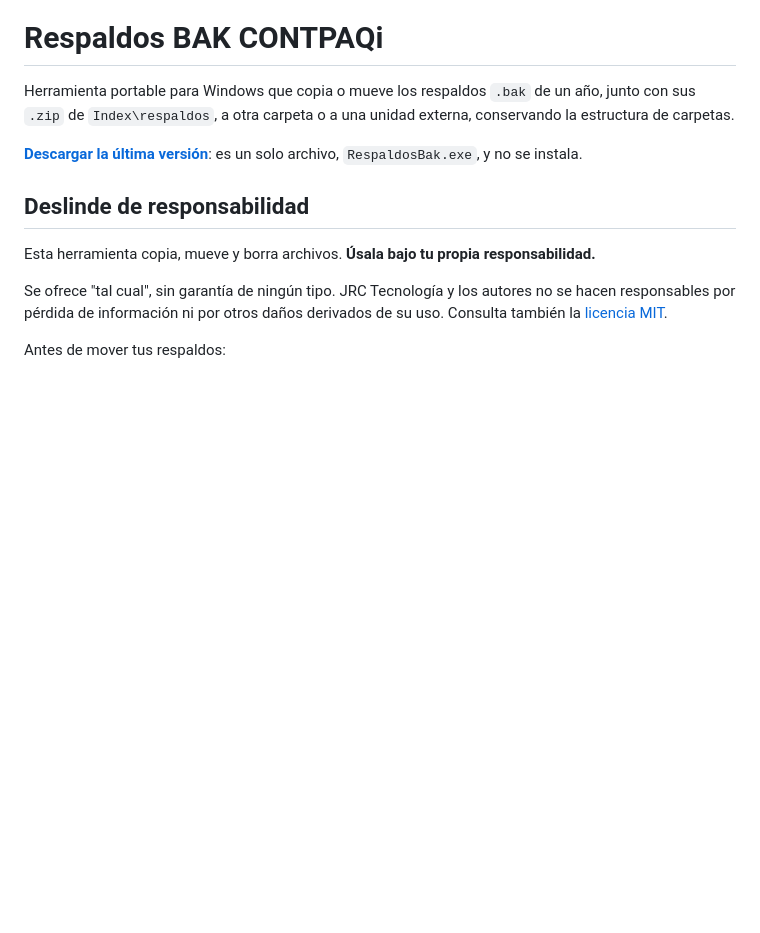
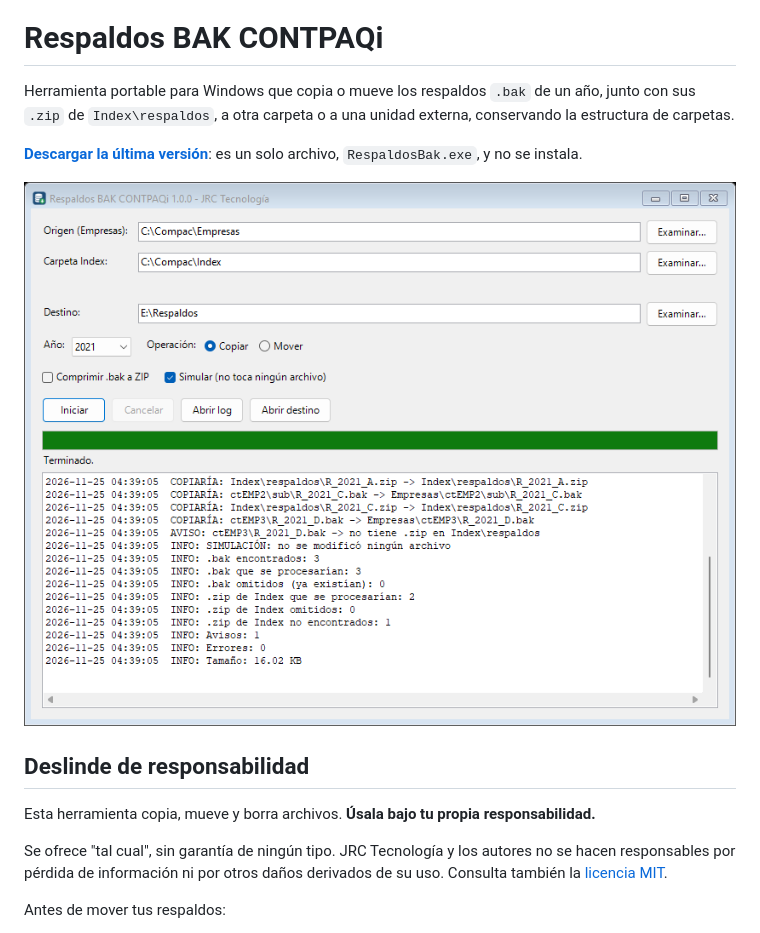
Before and after one commit to jrctecnologia/respaldos-externos-contpaqi, a Markdown page: README.md, the part around the change. Drawn GitHub-style; pictures changed too: docs/ventana.png (added); blank space fills up the shorter version.

Commit message:
README: captura de la ventana
Co-Authored-By: Claude Opus 5.5 <noreply@anthropic.com>

```diff
--- a/README.md
+++ b/README.md
@@ -3,6 +3,8 @@
 Herramienta portable para Windows que copia o mueve los respaldos `.bak` de un año, junto con sus `.zip` de `Index\respaldos`, a otra carpeta o a una unidad externa, conservando la estructura de carpetas.
 
 **[Descargar la última versión](https://github.com/jrctecnologia/respaldos-externos-contpaqi/releases/latest)**: es un solo archivo, `RespaldosBak.exe`, y no se instala.
+
+![Ventana de Respaldos BAK CONTPAQi simulando una copia, con datos de ejemplo](docs/ventana.png)
 
 ## Deslinde de responsabilidad
 
```
